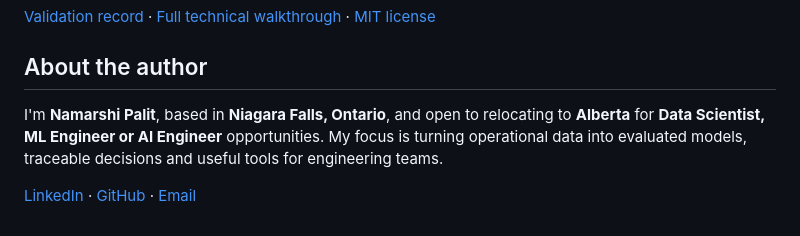
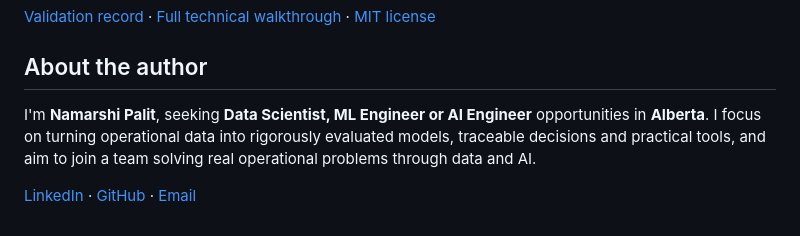
Before and after one commit to namarshi-data/oil-gas-equipment-predictive-maintenance, a Markdown page: README.md, the part around the change. Rendered like a GitHub page.

Commit message:
Update author bio for clarity and focus on operational data solutions

```diff
--- a/README.md
+++ b/README.md
@@ -148,6 +148,6 @@ To reproduce the reference analysis, run `.venv/Scripts/python -m energy_failure
 
 ## About the author
 
-I'm **Namarshi Palit**, based in **Niagara Falls, Ontario**, and open to relocating to **Alberta** for **Data Scientist, ML Engineer or AI Engineer** opportunities. My focus is turning operational data into evaluated models, traceable decisions and useful tools for engineering teams.
+I'm **Namarshi Palit**, seeking **Data Scientist, ML Engineer or AI Engineer** opportunities in **Alberta**. I focus on turning operational data into rigorously evaluated models, traceable decisions and practical tools, and aim to join a team solving real operational problems through data and AI.
 
 [LinkedIn](https://www.linkedin.com/in/namarshi-palit-1a9534186) · [GitHub](https://github.com/namarshi-data) · [Email](mailto:namarshi.palit.official@gmail.com)
```
